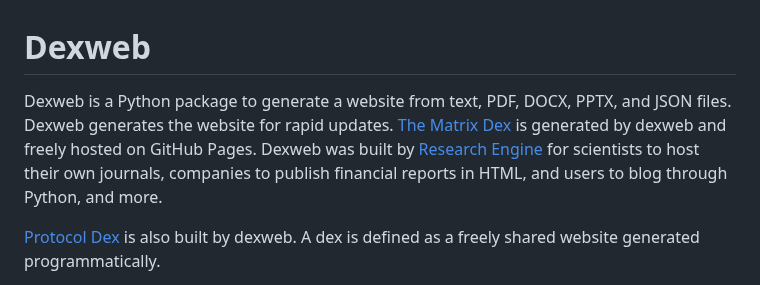
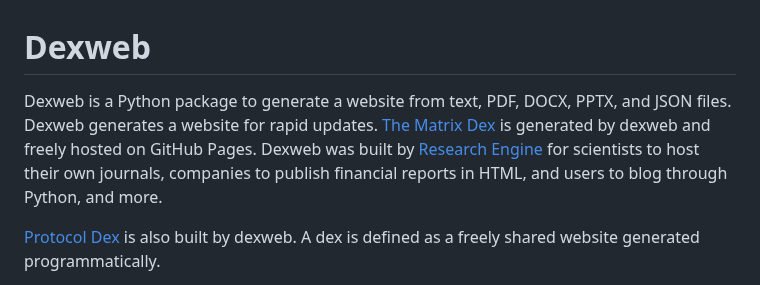
Before and after one commit to matrixdex/devpy, a Markdown page: README.md, the part around the change. GitHub-like rendering.

```diff
--- a/README.md
+++ b/README.md
@@ -1,5 +1,5 @@
 # Dexweb
-Dexweb is a Python package to generate a website from text, PDF, DOCX, PPTX, and JSON files. Dexweb generates the website for rapid updates. [The Matrix Dex](https://alinoorul.github.io) is generated by dexweb and freely hosted on GitHub Pages. Dexweb was built by [Research Engine](https://alinoorul.github.io/researchengine.html) for scientists to host their own journals, companies to publish financial reports in HTML, and users to blog through Python, and more.
+Dexweb is a Python package to generate a website from text, PDF, DOCX, PPTX, and JSON files. Dexweb generates a website for rapid updates. [The Matrix Dex](https://alinoorul.github.io) is generated by dexweb and freely hosted on GitHub Pages. Dexweb was built by [Research Engine](https://alinoorul.github.io/researchengine.html) for scientists to host their own journals, companies to publish financial reports in HTML, and users to blog through Python, and more.
 
 [Protocol Dex](https://alinoorul.github.io) is also built by dexweb. A dex is defined as a freely shared website generated programmatically.
 
```
